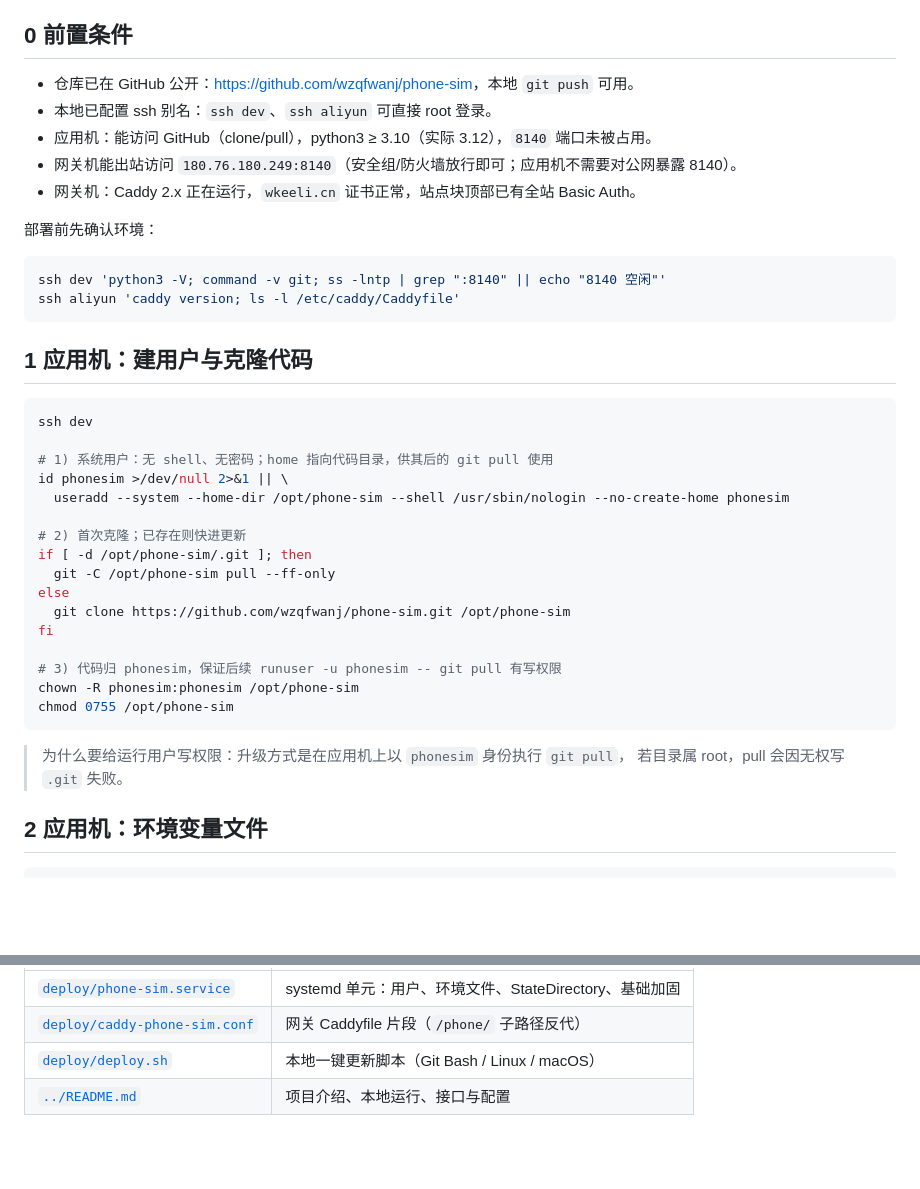
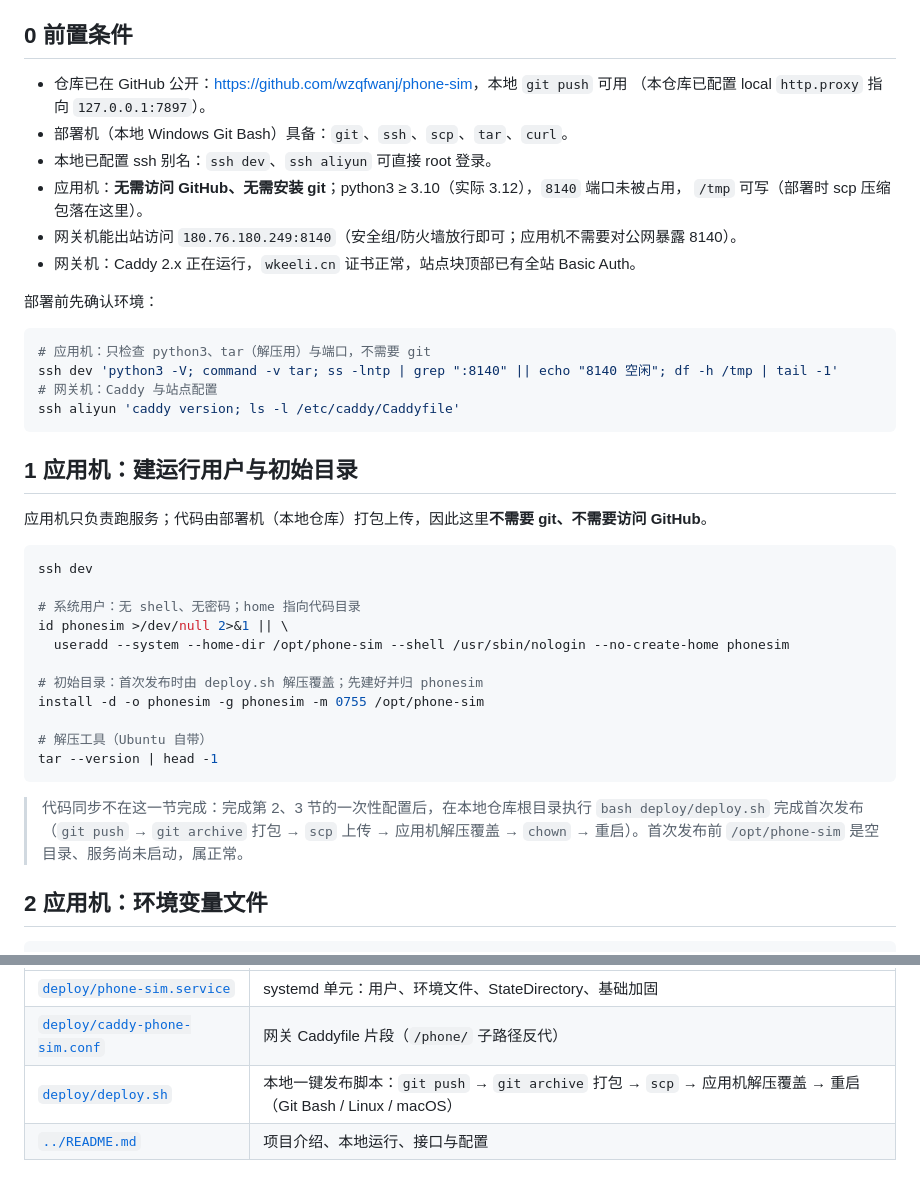
Before and after one commit to wzqfwanj/phone-sim, a Markdown page: deploy/DEPLOY.md, 2 parts joined by grey strips. GitHub-like rendering; blank space fills up the shorter version.

````diff
--- a/deploy/DEPLOY.md
+++ b/deploy/DEPLOY.md
@@ -28,42 +33,45 @@
 
 ## 0 前置条件
 
-- 仓库已在 GitHub 公开：<https://github.com/wzqfwanj/phone-sim>，本地 `git push` 可用。
+- 仓库已在 GitHub 公开：<https://github.com/wzqfwanj/phone-sim>，本地 `git push` 可用
+  （本仓库已配置 local `http.proxy` 指向 `127.0.0.1:7897`）。
+- 部署机（本地 Windows Git Bash）具备：`git`、`ssh`、`scp`、`tar`、`curl`。
 - 本地已配置 ssh 别名：`ssh dev`、`ssh aliyun` 可直接 root 登录。
-- 应用机：能访问 GitHub（clone/pull），python3 ≥ 3.10（实际 3.12），`8140` 端口未被占用。
+- 应用机：**无需访问 GitHub、无需安装 git**；python3 ≥ 3.10（实际 3.12），`8140` 端口未被占用，
+  `/tmp` 可写（部署时 scp 压缩包落在这里）。
 - 网关机能出站访问 `180.76.180.249:8140`（安全组/防火墙放行即可；应用机不需要对公网暴露 8140）。
 - 网关机：Caddy 2.x 正在运行，`wkeeli.cn` 证书正常，站点块顶部已有全站 Basic Auth。
 
 部署前先确认环境：
 
 ```bash
-ssh dev 'python3 -V; command -v git; ss -lntp | grep ":8140" || echo "8140 空闲"'
+# 应用机：只检查 python3、tar（解压用）与端口，不需要 git
+ssh dev 'python3 -V; command -v tar; ss -lntp | grep ":8140" || echo "8140 空闲"; df -h /tmp | tail -1'
+# 网关机：Caddy 与站点配置
 ssh aliyun 'caddy version; ls -l /etc/caddy/Caddyfile'
 ```
 
-## 1 应用机：建用户与克隆代码
+## 1 应用机：建运行用户与初始目录
+
+应用机只负责跑服务；代码由部署机（本地仓库）打包上传，因此这里**不需要 git、不需要访问 GitHub**。
 
 ```bash
 ssh dev
 
-# 1) 系统用户：无 shell、无密码；home 指向代码目录，供其后的 git pull 使用
+# 系统用户：无 shell、无密码；home 指向代码目录
 id phonesim >/dev/null 2>&1 || \
   useradd --system --home-dir /opt/phone-sim --shell /usr/sbin/nologin --no-create-home phonesim
 
-# 2) 首次克隆；已存在则快进更新
-if [ -d /opt/phone-sim/.git ]; then
-  git -C /opt/phone-sim pull --ff-only
-else
-  git clone https://github.com/wzqfwanj/phone-sim.git /opt/phone-sim
-fi
+# 初始目录：首次发布时由 deploy.sh 解压覆盖；先建好并归 phonesim
+install -d -o phonesim -g phonesim -m 0755 /opt/phone-sim
 
-# 3) 代码归 phonesim，保证后续 runuser -u phonesim -- git pull 有写权限
-chown -R phonesim:phonesim /opt/phone-sim
-chmod 0755 /opt/phone-sim
+# 解压工具（Ubuntu 自带）
+tar --version | head -1
 ```
 
-> 为什么要给运行用户写权限：升级方式是在应用机上以 `phonesim` 身份执行 `git pull`，
-> 若目录属 root，pull 会因无权写 `.git` 失败。
+> 代码同步不在这一节完成：完成第 2、3 节的一次性配置后，在本地仓库根目录执行
+> `bash deploy/deploy.sh` 完成首次发布（`git push` → `git archive` 打包 → `scp` 上传 →
+> 应用机解压覆盖 → `chown` → 重启）。首次发布前 `/opt/phone-sim` 是空目录、服务尚未启动，属正常。
 
 ## 2 应用机：环境变量文件
 
@@ -310,5 +350,5 @@ curl -s -o /dev/null -w '%{http_code}\n' http://127.0.0.1:8140/api/health   #
 | --- | --- |
 | [`deploy/phone-sim.service`](./phone-sim.service) | systemd 单元：用户、环境文件、StateDirectory、基础加固 |
 | [`deploy/caddy-phone-sim.conf`](./caddy-phone-sim.conf) | 网关 Caddyfile 片段（`/phone/` 子路径反代） |
-| [`deploy/deploy.sh`](./deploy.sh) | 本地一键更新脚本（Git Bash / Linux / macOS） |
+| [`deploy/deploy.sh`](./deploy.sh) | 本地一键发布脚本：`git push` → `git archive` 打包 → `scp` → 应用机解压覆盖 → 重启（Git Bash / Linux / macOS） |
 | [`../README.md`](../README.md) | 项目介绍、本地运行、接口与配置 |
````
Also changed, not shown: other parts of deploy/DEPLOY.md (+54 -17 lines), README.md (+2 -1 lines), docs/screenshots/calculator.png, docs/screenshots/home.png, docs/screenshots/mobile.png, docs/screenshots/notes.png, 5 other files.
